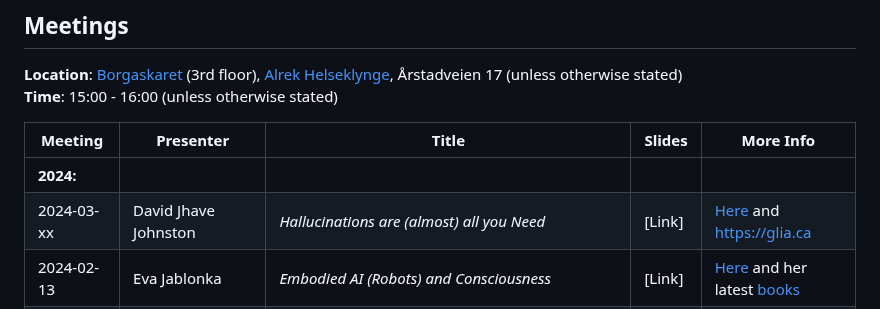
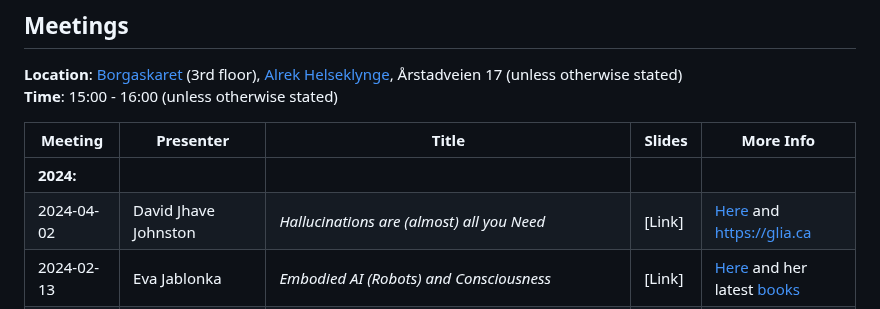
Before and after one commit to Brain-and-Consciousness/HBF, a Markdown page: README.md, the part around one of its changes. Rendered like a GitHub page.

```diff
--- a/README.md
+++ b/README.md
@@ -25,7 +25,7 @@ And enjoy **Artistic Intelligence** such as [Glio: digital poetry](https://playe
 | Meeting  | Presenter | Title   | Slides | More Info |
 |----------|-----------|---------|--------|-----------|
 | **2024:**    |     |     |      |        |
-| 2024-03-xx | David Jhave Johnston      | _Hallucinations are (almost) all you Need_  | [Link] | [Here](https://en.wikipedia.org/wiki/David_Jhave_Johnston)  and https://glia.ca |
+| 2024-04-02 | David Jhave Johnston      | _Hallucinations are (almost) all you Need_  | [Link] | [Here](https://en.wikipedia.org/wiki/David_Jhave_Johnston)  and https://glia.ca |
 | 2024-02-13 | Eva Jablonka     | _Embodied AI (Robots) and Consciousness_  | [Link] | [Here](https://en.wikipedia.org/wiki/Eva_Jablonka)  and her latest [books](https://www.goodreads.com/author/list/395825.Eva_Jablonka)|
 | 2024-01-30 | Magnus Bendixen Englund     | _The psycological origins of the Hard Problem: How our consciousness is shaping the neuroscience of consciousness_ | [Link](https://docs.google.com/presentation/d/14a_wJUqHPWZh_hNJ0BrnfpZIiNZIVPB_jhttmKMyszQ/pub?start=false&loop=false&delayms=60000) | [Here](https://github.com/Brain-and-Consciousness/HBF/blob/main/hbf-meeting-2024-01-30/README.md#talk-by-magnus-bendixen-englund) |
 |              |           |         |        |          |
```
Also changed, not shown: other parts of README.md (+1 -1 lines).
